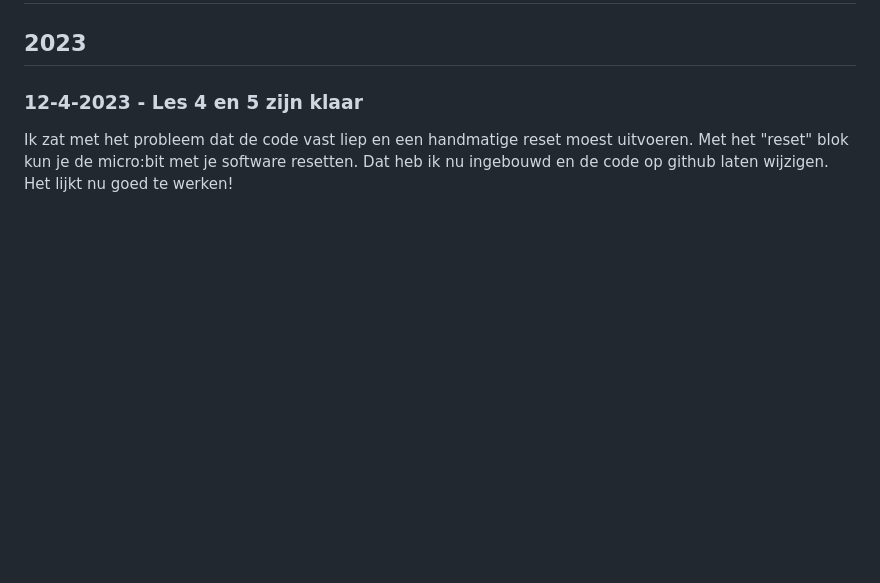
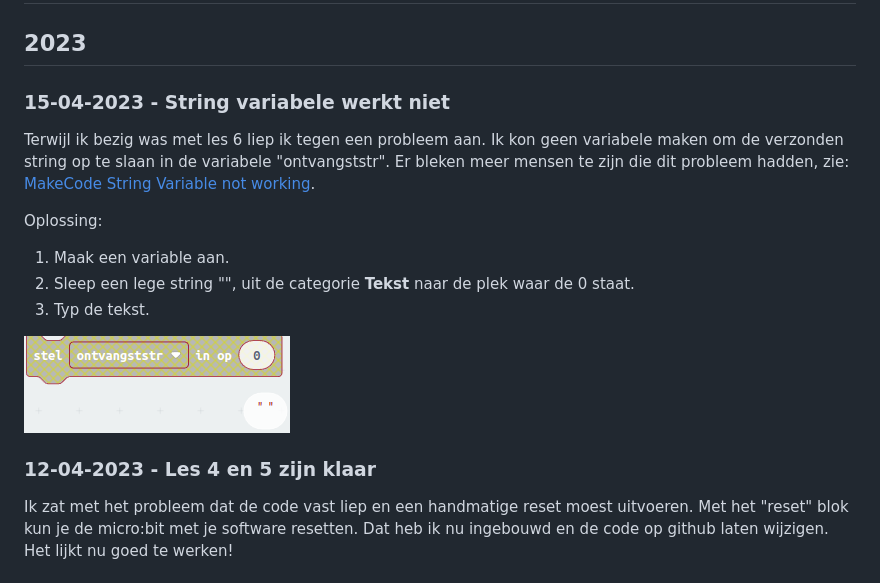
Before and after one commit to rbontekoe/MICROBITKIDS, a Markdown page: docs/src/blog.md, the part around the change. Rendered like a GitHub page; pictures changed too: docs/src/assets/fig_blog_1.png (added); blank space fills up the shorter version.

Commit message:
update cursus

```diff
--- a/docs/src/blog.md
+++ b/docs/src/blog.md
@@ -2,7 +2,18 @@
 
 ## 2023
 
-### 12-4-2023 - Les 4 en 5 zijn klaar
+### 15-04-2023 -  String variabele werkt niet
+
+Terwijl ik bezig was met les 6 liep ik tegen een probleem aan. Ik kon geen variabele maken om de verzonden string op te slaan in de variabele "ontvangststr". Er bleken meer mensen te zijn die dit probleem hadden, zie: [MakeCode String Variable not working](https://github.com/microsoft/pxt-microbit/issues/3834).
+
+Oplossing:
+1. Maak een variable aan.
+2. Sleep een lege string "", uit de categorie **Tekst** naar de plek waar de 0 staat.
+3. Typ de tekst.
+
+![fig_blog_1](assets/fig_blog_1.png)
+
+### 12-04-2023 - Les 4 en 5 zijn klaar
 
 Ik zat met het probleem dat de code vast liep en een handmatige reset moest uitvoeren. Met het "reset" blok kun je de micro:bit met je software resetten. Dat heb ik nu ingebouwd en de code op github laten wijzigen. Het lijkt nu goed te werken!
 
```
Also changed, not shown: docs/stable/assets/fig_blog_1.png (added), 15 other files.
